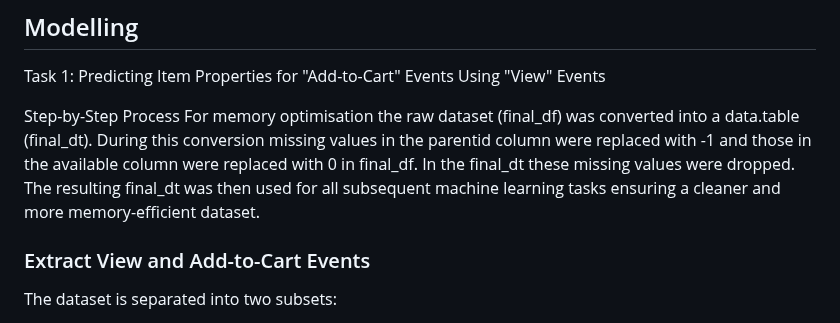
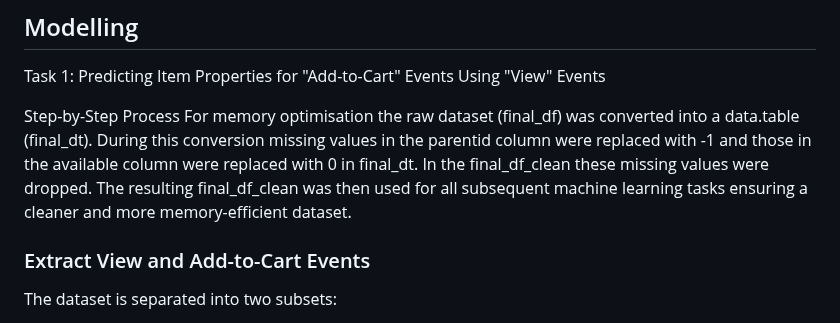
Before and after one commit to omari-kd/Recommendation-System-Analysis-and-Modelling, a Markdown page: README.md, the part around the change. Rendered like a GitHub page.

```diff
--- a/README.md
+++ b/README.md
@@ -541,7 +541,7 @@ Negligible Transactions:
 Task 1: Predicting Item Properties for "Add-to-Cart" Events Using "View" Events
 
 Step-by-Step Process
-For memory optimisation the raw dataset (final_df) was converted into a data.table (final_dt). During this conversion missing values in the parentid column were replaced with -1 and those in the available column were replaced with 0 in final_df. In the final_dt these missing values were dropped. The resulting final_dt was then used for all subsequent machine learning tasks ensuring a cleaner and more memory-efficient dataset.
+For memory optimisation the raw dataset (final_df) was converted into a data.table (final_dt). During this conversion missing values in the parentid column were replaced with -1 and those in the available column were replaced with 0 in final_dt. In the final_df_clean these missing values were dropped. The resulting final_df_clean was then used for all subsequent machine learning tasks ensuring a cleaner and more memory-efficient dataset.
 
 ### Extract View and Add-to-Cart Events
 The dataset is separated into two subsets:
```
